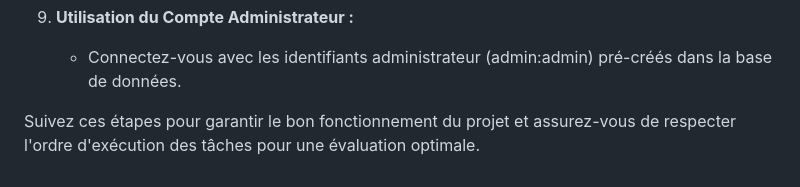
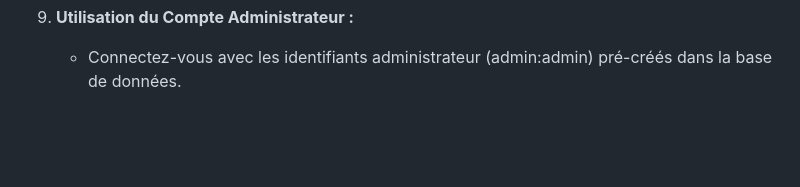
Before and after one commit to Evowind/Administration, a Markdown page: README.md, the part around the change. GitHub-like rendering; blank space fills up the shorter version.

```diff
--- a/README.md
+++ b/README.md
@@ -116,5 +116,3 @@ Il est impératif de suivre l'ordre d'exécution des tâches pour assurer une mi
 
 9. **Utilisation du Compte Administrateur :**
    - Connectez-vous avec les identifiants administrateur (admin:admin) pré-créés dans la base de données.
-
-Suivez ces étapes pour garantir le bon fonctionnement du projet et assurez-vous de respecter l'ordre d'exécution des tâches pour une évaluation optimale.
```
